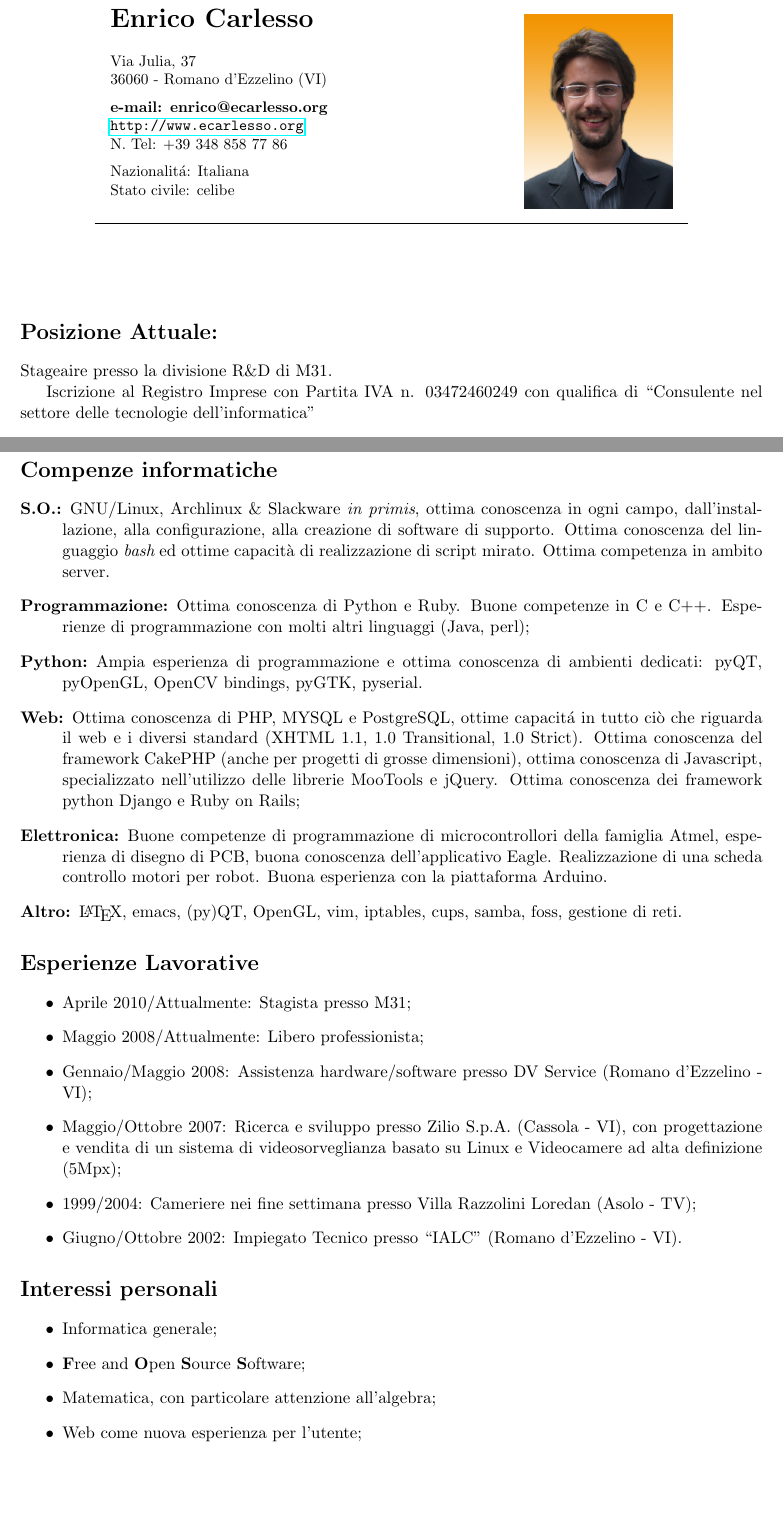
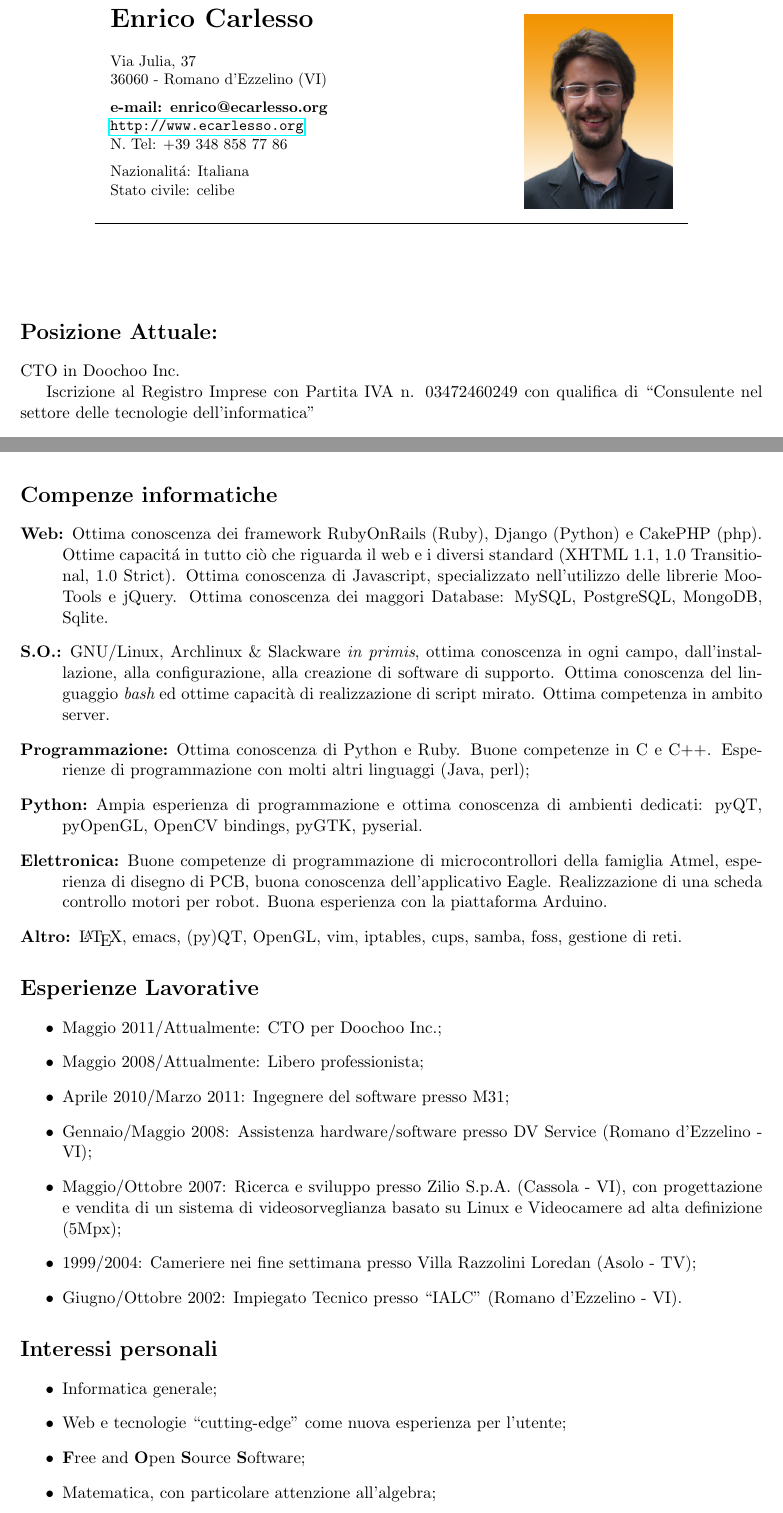
Before and after one commit to carlesso/ecarlesso_cv, a LaTeX CV (enrico_carlesso_cv.tex): two parts of pages 1 and 2 of 3, joined at a grey line, cut so that both start at the same text, the shorter picture padded with empty space. Compiled offline with pdfLaTeX.

Commit message:
Update Giugno 2011

```diff
--- a/enrico_carlesso_cv.tex
+++ b/enrico_carlesso_cv.tex
@@ -37,10 +37,12 @@
 
 \section*{Posizione Attuale:}
 
-Stageaire presso la divisione R\&D di M31.
+
+CTO in Doochoo Inc.
 
 Iscrizione al Registro Imprese con Partita IVA n. 03472460249 con qualifica di ``Consulente nel settore delle tecnologie dell'informatica''
 
+% Stageaire presso la divisione R\&D di M31.
 
 \section*{Istruzione}
 \begin{itemize}
@@ -68,7 +70,14 @@ Iscrizione al Registro Imprese con Partita IVA n. 03472460249 con qualifica di `
 
 \section*{Compenze informatiche}
 \begin{description}
-\item[S.O.:] GNU/Linux, Archlinux \& Slackware {\em in primis}, ottima conoscenza
+\item[Web:] Ottima conoscenza dei framework RubyOnRails (Ruby), Django
+  (Python) e CakePHP (php). Ottime capacit\'a in
+  tutto ci\`o che riguarda il web e i diversi standard (XHTML 1.1,
+  1.0 Transitional, 1.0 Strict). Ottima conoscenza
+  di Javascript, specializzato nell'utilizzo delle librerie MooTools e jQuery.
+  Ottima conoscenza dei maggori Database: MySQL, PostgreSQL, MongoDB, Sqlite.
+\item[S.O.:] GNU/Linux, Archlinux \& Slackware {\em in primis},
+  ottima conoscenza
   in ogni campo, dall'installazione, alla configurazione, alla
   creazione di software di supporto. Ottima conoscenza del linguaggio
   {\em bash} ed ottime capacit\`a di realizzazione di script
@@ -78,12 +87,6 @@ Iscrizione al Registro Imprese con Partita IVA n. 03472460249 con qualifica di `
 \item[Python:] Ampia esperienza di programmazione e ottima conoscenza
   di ambienti dedicati: pyQT, pyOpenGL, OpenCV bindings, pyGTK,
   pyserial.
-\item[Web:] Ottima conoscenza di PHP, MYSQL e PostgreSQL, ottime capacit\'a in
-  tutto ci\`o che riguarda il web e i diversi standard (XHTML 1.1,
-  1.0 Transitional, 1.0 Strict). Ottima conoscenza del framework
-  CakePHP (anche per progetti di grosse dimensioni), ottima conoscenza
-  di Javascript, specializzato nell'utilizzo delle librerie MooTools e jQuery.
-  Ottima conoscenza dei framework python Django e  Ruby on Rails;
 \item[Elettronica:] Buone competenze di programmazione di
   microcontrollori della famiglia Atmel, esperienza di disegno di PCB,
   buona conoscenza dell'applicativo Eagle. Realizzazione di una scheda
@@ -94,8 +97,9 @@ Iscrizione al Registro Imprese con Partita IVA n. 03472460249 con qualifica di `
 
 \section*{Esperienze Lavorative}
 \begin{itemize}
-\item Aprile 2010/Attualmente: Stagista presso M31;
+\item Maggio 2011/Attualmente: CTO per Doochoo Inc.;
 \item Maggio 2008/Attualmente: Libero professionista;
+\item Aprile 2010/Marzo 2011: Ingegnere del software presso M31;
 \item Gennaio/Maggio 2008: Assistenza hardware/software presso DV
   Service (Romano d'Ezzelino - VI);
 \item Maggio/Ottobre 2007: Ricerca e sviluppo presso Zilio
@@ -136,9 +140,9 @@ Iscrizione al Registro Imprese con Partita IVA n. 03472460249 con qualifica di `
 \section*{Interessi personali}
 \begin{itemize}
 \item Informatica generale;
+\item Web e tecnologie ``cutting-edge'' come nuova esperienza per l'utente;
 \item {\bf F}ree and {\bf O}pen {\bf S}ource {\bf S}oftware;
 \item Matematica, con particolare attenzione all'algebra;
-\item Web come nuova esperienza per l'utente;
 \item Interazione tra elettronica ed informatica;
 \item Ottobre 2009 - Attualmente: GrappaLUG - Linux User Group di Bassano del Grappa;
 \item Ottobre 2006 - Attualmente: Membro della Pro Loco di Romano d'Ezzelino.
```
Also changed, not shown: enrico_carlesso_cv.tex (2 more changed lines).
